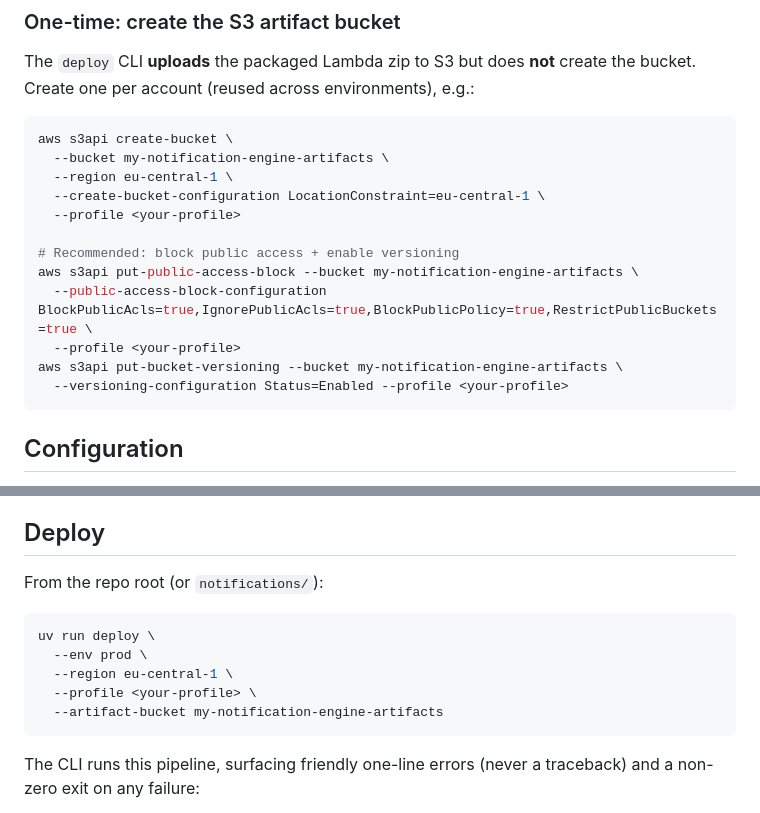
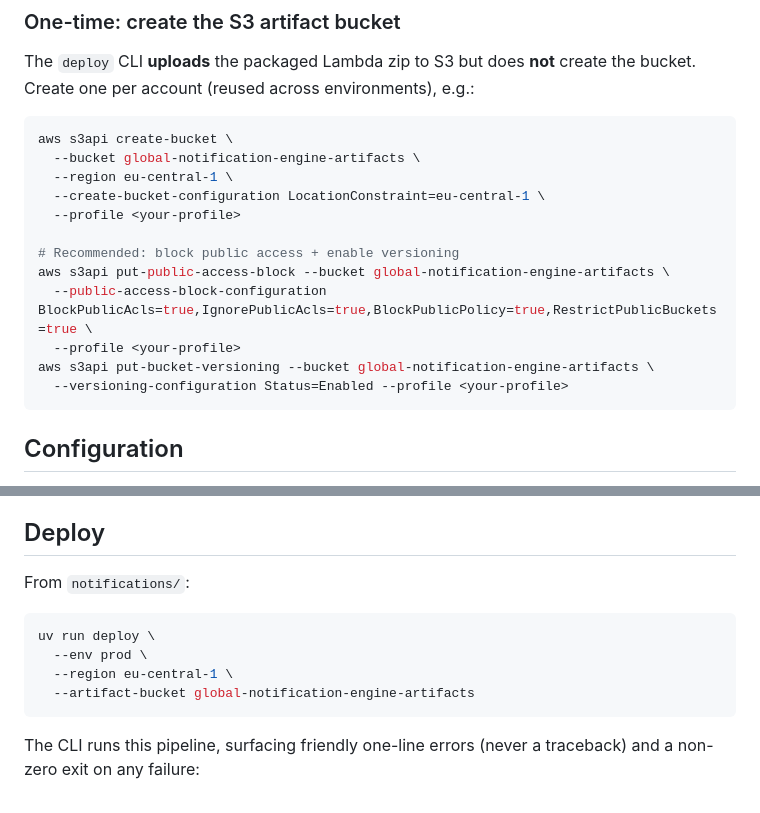
Before and after one commit to rauligs/email-delivery-manager, a Markdown page: DEPLOYMENT.md, 2 parts joined by grey strips. Rendered like a GitHub page.

Commit message:
docs(notifications): rename example artifact bucket to global-notification-engine-artifacts
Co-Authored-By: Claude Opus 4.8 (1M context) <noreply@anthropic.com>

````diff
--- a/DEPLOYMENT.md
+++ b/DEPLOYMENT.md
@@ -53,16 +53,16 @@ bucket. Create one per account (reused across environments), e.g.:
 
 ```sh
 aws s3api create-bucket \
-  --bucket my-notification-engine-artifacts \
+  --bucket global-notification-engine-artifacts \
   --region eu-central-1 \
   --create-bucket-configuration LocationConstraint=eu-central-1 \
   --profile <your-profile>
 
 # Recommended: block public access + enable versioning
-aws s3api put-public-access-block --bucket my-notification-engine-artifacts \
+aws s3api put-public-access-block --bucket global-notification-engine-artifacts \
   --public-access-block-configuration BlockPublicAcls=true,IgnorePublicAcls=true,BlockPublicPolicy=true,RestrictPublicBuckets=true \
   --profile <your-profile>
-aws s3api put-bucket-versioning --bucket my-notification-engine-artifacts \
+aws s3api put-bucket-versioning --bucket global-notification-engine-artifacts \
   --versioning-configuration Status=Enabled --profile <your-profile>
 ```
 
@@ -84,14 +84,13 @@ runtime secrets are injected by the stack, not the repo.
 
 ## Deploy
 
-From the repo root (or `notifications/`):
+From `notifications/`:
 
 ```sh
 uv run deploy \
   --env prod \
   --region eu-central-1 \
-  --profile <your-profile> \
-  --artifact-bucket my-notification-engine-artifacts
+  --artifact-bucket global-notification-engine-artifacts
 ```
 
 The CLI runs this pipeline, surfacing friendly one-line errors (never a traceback) and a
````
